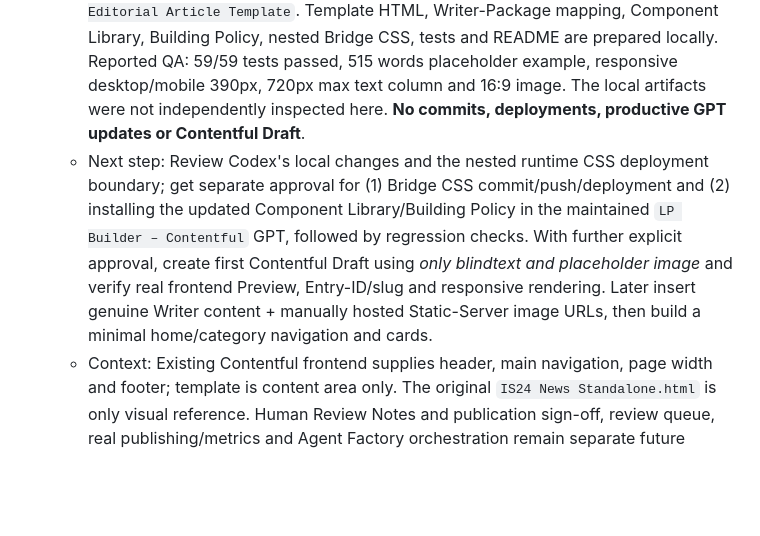
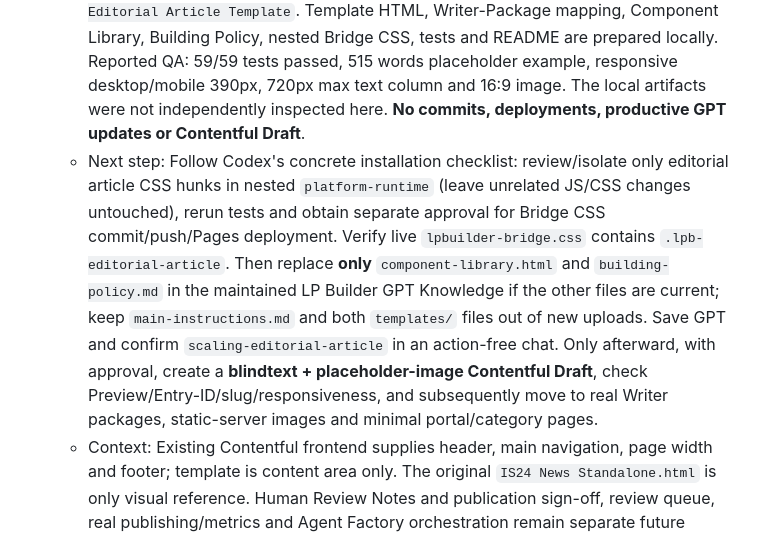
Before and after one commit to scout24-creative-ops/creative-ops, a Markdown page: tasks.md, the part around the change. Drawn GitHub-style; blank space fills up the shorter version.

Commit message:
Make LP Builder GPT integration next step exact and deployment-safe

```diff
--- a/tasks.md
+++ b/tasks.md
@@ -5,7 +5,7 @@
 - [ ] Integrate Scaling Editorial article template and validate Contentful Draft
   - Area: Scaling Editorial
   - Status: Open (2026-10-28). Codex reports local **implementation and validation complete** for one `scaling-editorial-article` Page Module plus named `Scaling Editorial Article Template`. Template HTML, Writer-Package mapping, Component Library, Building Policy, nested Bridge CSS, tests and README are prepared locally. Reported QA: 59/59 tests passed, 515 words placeholder example, responsive desktop/mobile 390px, 720px max text column and 16:9 image. The local artifacts were not independently inspected here. **No commits, deployments, productive GPT updates or Contentful Draft**.
-  - Next step: Review Codex's local changes and the nested runtime CSS deployment boundary; get separate approval for (1) Bridge CSS commit/push/deployment and (2) installing the updated Component Library/Building Policy in the maintained `LP Builder – Contentful` GPT, followed by regression checks. With further explicit approval, create first Contentful Draft using *only blindtext and placeholder image* and verify real frontend Preview, Entry-ID/slug and responsive rendering. Later insert genuine Writer content + manually hosted Static-Server image URLs, then build a minimal home/category navigation and cards.
+  - Next step: Follow Codex's concrete installation checklist: review/isolate only editorial article CSS hunks in nested `platform-runtime` (leave unrelated JS/CSS changes untouched), rerun tests and obtain separate approval for Bridge CSS commit/push/Pages deployment. Verify live `lpbuilder-bridge.css` contains `.lpb-editorial-article`. Then replace **only** `component-library.html` and `building-policy.md` in the maintained LP Builder GPT Knowledge if the other files are current; keep `main-instructions.md` and both `templates/` files out of new uploads. Save GPT and confirm `scaling-editorial-article` in an action-free chat. Only afterward, with approval, create a **blindtext + placeholder-image Contentful Draft**, check Preview/Entry-ID/slug/responsiveness, and subsequently move to real Writer packages, static-server images and minimal portal/category pages.
   - Context: Existing Contentful frontend supplies header, main navigation, page width and footer; template is content area only. The original `IS24 News Standalone.html` is only visual reference. Human Review Notes and publication sign-off, review queue, real publishing/metrics and Agent Factory orchestration remain separate future workstreams. Do not publish without explicit approval of the reviewed version.
   - Source: User-provided Codex outcome, 2026-10-28; details in projects/editorial-lighthouse.md.
 - [ ] Support Viktoria on the broader Contentful Migration
```
